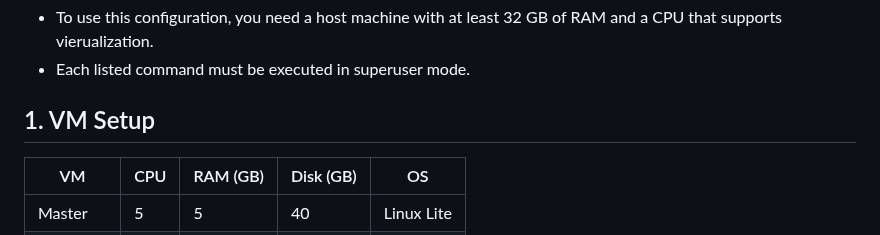
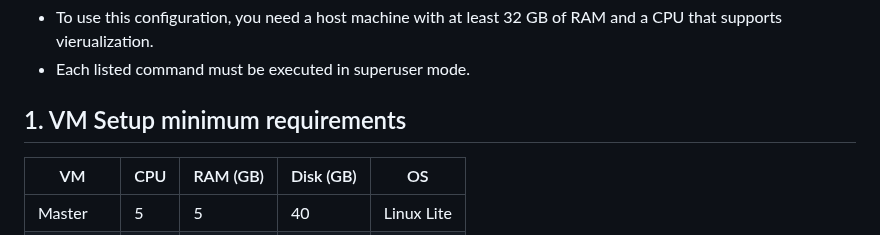
Before and after one commit to IorioD/MTD-manager-console, a Markdown page: How_to_kubernetes.md, the part around the change. Drawn GitHub-style.

```diff
--- a/How_to_kubernetes.md
+++ b/How_to_kubernetes.md
@@ -3,7 +3,7 @@
 - To use this configuration, you need a host machine with at least 32 GB of RAM and a CPU that supports vierualization.
 - Each listed command must be executed in superuser mode.
 
-## 1. VM Setup
+## 1. VM Setup minimum requirements
 
 | VM       | CPU | RAM (GB) | Disk (GB) | OS        |
 |----------|-----|----------|-----------|-----------|
```
